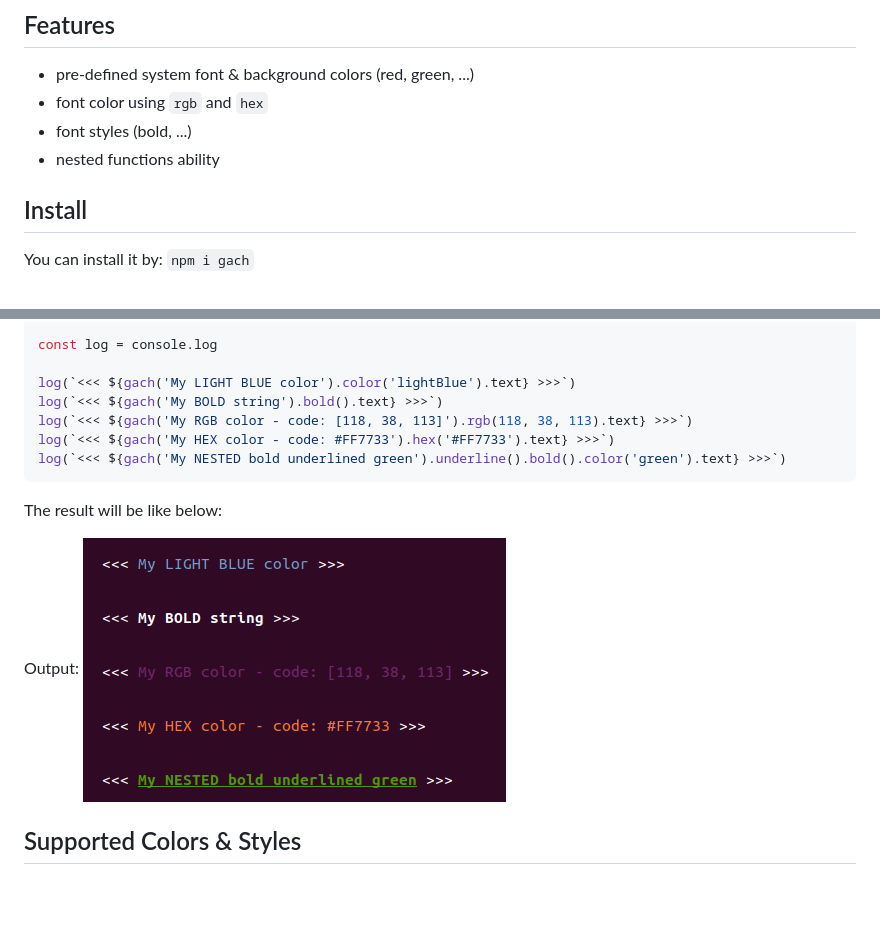
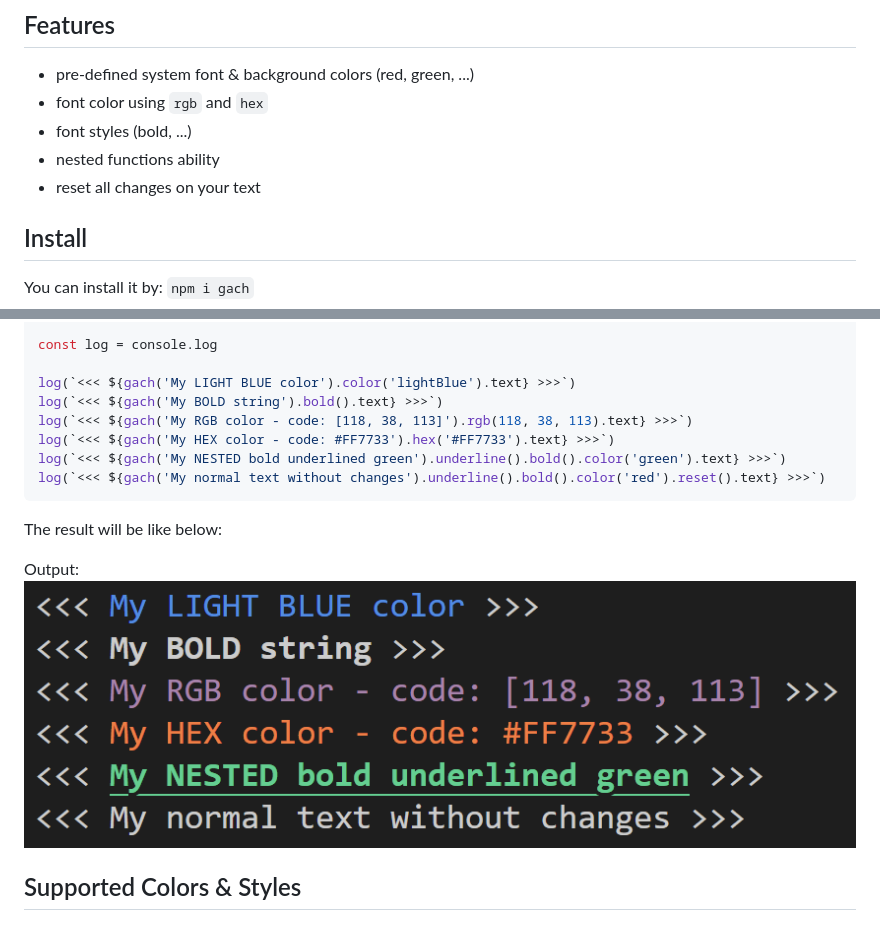
Before and after one commit to amin-abbasi/gach, a Markdown page: README.md, 2 parts joined by grey strips. Rendered like a GitHub page; pictures changed too: example.png; blank space fills up the shorter version.

Commit message:
feat: add reset function to get original text

````diff
--- a/README.md
+++ b/README.md
@@ -6,6 +6,7 @@ This is a package to colorize your terminal text messages.
 - font color using `rgb` and `hex`
 - font styles (bold, ...)
 - nested functions ability
+- reset all changes on your text
 
 ## Install
 You can install it by:
@@ -23,6 +24,7 @@ log(`<<< ${gach('My BOLD string').bold().text} >>>`)
 log(`<<< ${gach('My RGB color - code: [118, 38, 113]').rgb(118, 38, 113).text} >>>`)
 log(`<<< ${gach('My HEX color - code: #FF7733').hex('#FF7733').text} >>>`)
 log(`<<< ${gach('My NESTED bold underlined green').underline().bold().color('green').text} >>>`)
+log(`<<< ${gach('My normal text without changes').underline().bold().color('red').reset().text} >>>`)
 ```
 
 The result will be like below:
````
Also changed, not shown: 3 other files.
